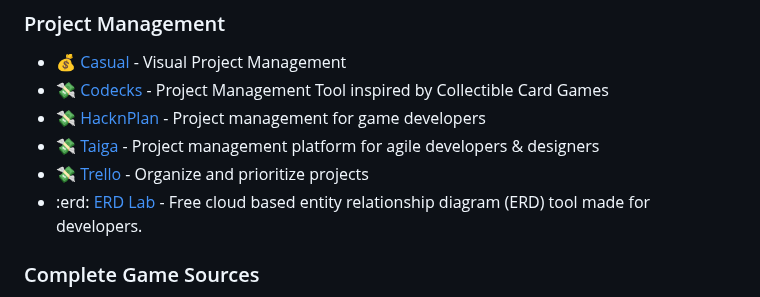
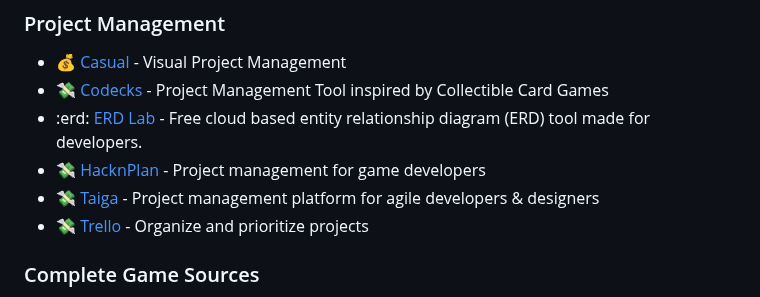
Before and after one commit to ellisonleao/magictools, a Markdown page: README.md, the part around the change. Rendered like a GitHub page.

Commit message:
alphabetically sorted

```diff
--- a/README.md
+++ b/README.md
@@ -464,10 +464,10 @@ _Blogs, portals, magazines and more_
 
 - :moneybag: [Casual](https://casual.pm/) - Visual Project Management
 - :money_with_wings: [Codecks](https://www.codecks.io) - Project Management Tool inspired by Collectible Card Games
+- :erd: [ERD Lab](https://app.erdlab.io/) - Free cloud based entity relationship diagram (ERD) tool made for developers.
 - :money_with_wings: [HacknPlan](http://hacknplan.com/) - Project management for game developers
 - :money_with_wings: [Taiga](https://taiga.io/) - Project management platform for agile developers & designers
 - :money_with_wings: [Trello](https://trello.com/) - Organize and prioritize projects
-- :erd: [ERD Lab](https://app.erdlab.io/) - Free cloud based entity relationship diagram (ERD) tool made for developers.
 
 ### Complete Game Sources
 
```
